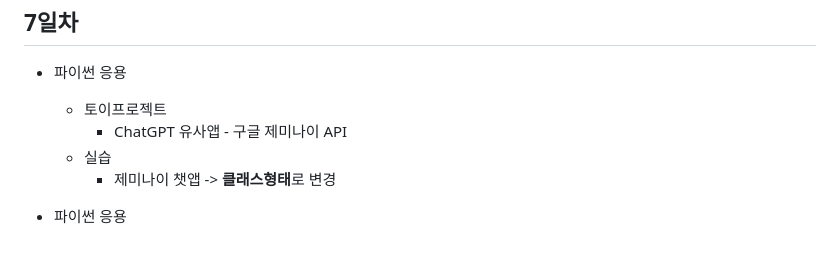
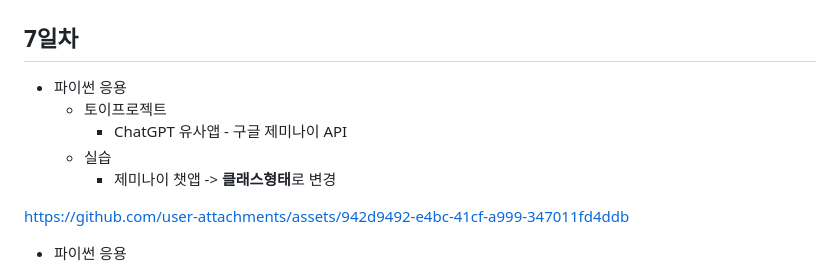
Before and after one commit to BojungChoi/iot-python-2025, a Markdown page: README.md, the part around the change. Rendered like a GitHub page; blank space fills up the shorter version.

```diff
--- a/README.md
+++ b/README.md
@@ -204,6 +204,12 @@ IoT 개발자 기초프로그래밍 언어 리포지토리
         - 제미나이 챗앱 -> **클래스형태**로 변경
 
 
+
+https://github.com/user-attachments/assets/942d9492-e4bc-41cf-a999-347011fd4ddb
+
+
+
+
 - 파이썬 응용
     - 실행파일 만들기
         - `pyinstaller` 모듈 설치
```
